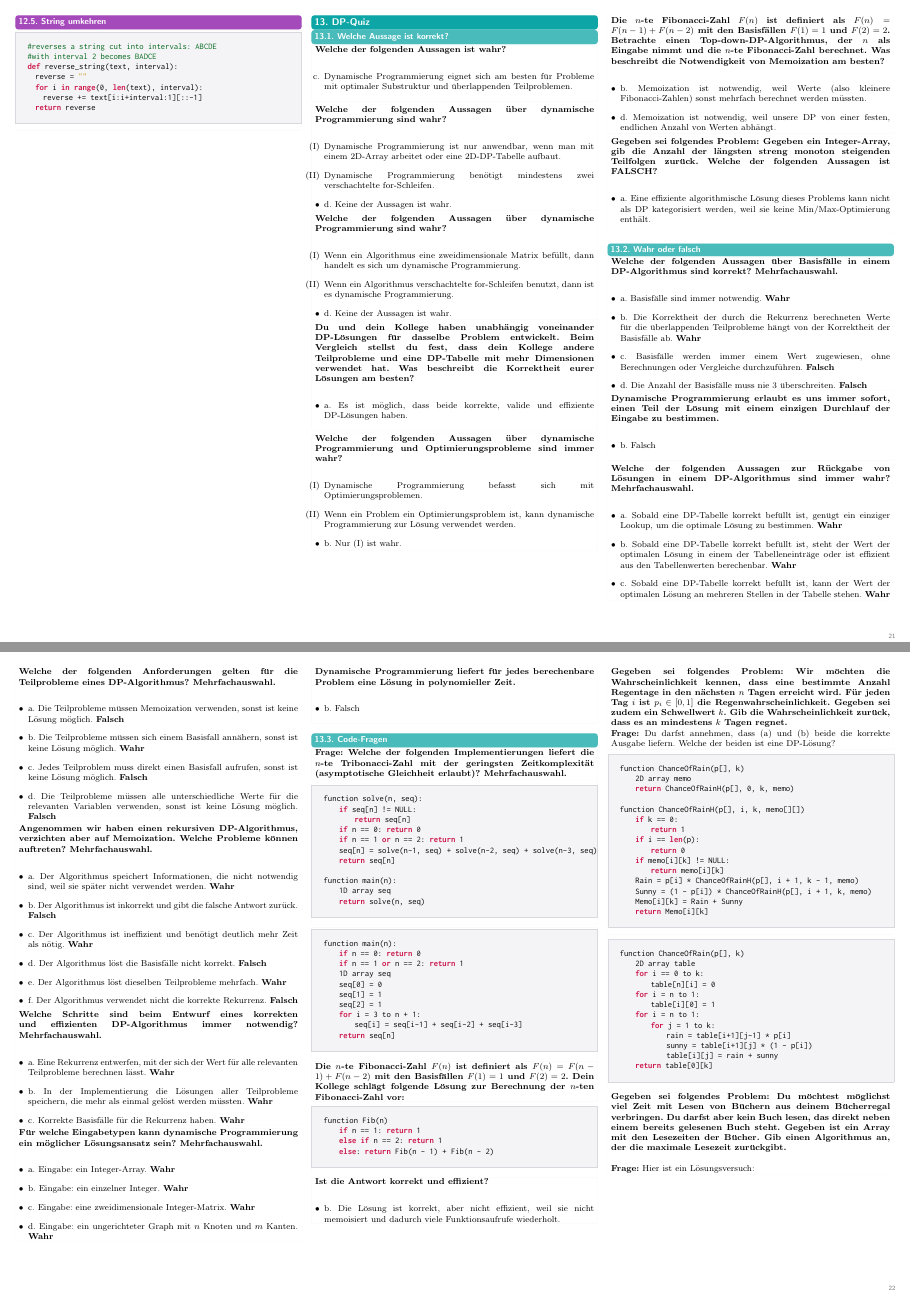
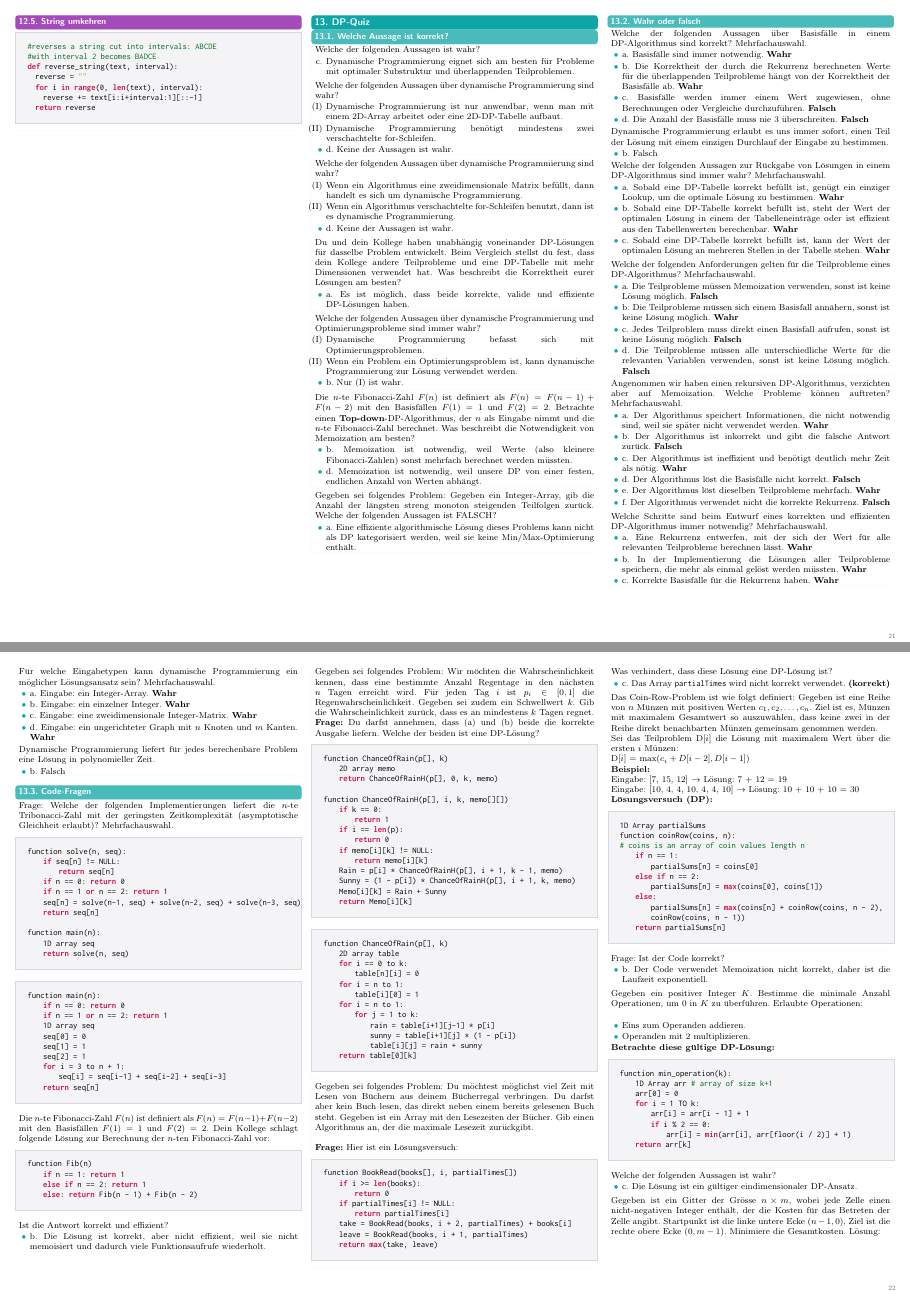
Before and after one commit to lhliddal/eth-informatik2-zsf-fs2026-hliddal, a LaTeX document (main.tex, which reads chapters/13_dp-quiz.tex): pages 21 and 22 of 24, joined at a grey line. Compiled offline with pdfLaTeX.

Commit message:
Rework Phase 3c-3: ch13 (DP-Quiz) Quiz-Muster
- 29 komplett fette Frage-Absaetze entboldet — bold bleibt den
  Wahr/Falsch-Verdikten und strukturellen Lead-ins vorbehalten
- 21 Antwort-itemize -> factlist (farbige Bullets)
- 5 ueberzaehlige \\ vor Listenende entfernt
- textbf: 62 -> 33 (alle verbleibenden semantisch korrekt)

Co-Authored-By: Claude Fable 5 <noreply@anthropic.com>

```diff
--- a/chapters/13_dp-quiz.tex
+++ b/chapters/13_dp-quiz.tex
@@ -3,65 +3,65 @@
 \subsection{Welche Aussage ist korrekt?}\label{sec:13-welche-aussage-ist-korrekt}
 
 \begin{contentbox}
-\textbf{Welche der folgenden Aussagen ist wahr?} \\
-\begin{itemize}
-    \item[c.] Dynamische Programmierung eignet sich am besten für Probleme mit optimaler Substruktur und überlappenden Teilproblemen. \\
-\end{itemize}
+Welche der folgenden Aussagen ist wahr?
+\begin{factlist}
+    \item[c.] Dynamische Programmierung eignet sich am besten für Probleme mit optimaler Substruktur und überlappenden Teilproblemen.
+\end{factlist}
 \end{contentbox}
 
 
 \begin{contentbox}
-\textbf{Welche der folgenden Aussagen über dynamische Programmierung sind wahr?} \\
-\begin{itemize}
+Welche der folgenden Aussagen über dynamische Programmierung sind wahr?
+\begin{factlist}
     \item[(I)] Dynamische Programmierung ist nur anwendbar, wenn man mit einem 2D-Array arbeitet oder eine 2D-DP-Tabelle aufbaut.
     \item[(II)] Dynamische Programmierung benötigt mindestens zwei verschachtelte for-Schleifen.
     \item d. Keine der Aussagen ist wahr.
-\end{itemize}
+\end{factlist}
 \end{contentbox}
 
 
 \begin{contentbox}
-\textbf{Welche der folgenden Aussagen über dynamische Programmierung sind wahr?} \\
-\begin{itemize}
+Welche der folgenden Aussagen über dynamische Programmierung sind wahr?
+\begin{factlist}
     \item[(I)] Wenn ein Algorithmus eine zweidimensionale Matrix befüllt, dann handelt es sich um dynamische Programmierung.
     \item[(II)] Wenn ein Algorithmus verschachtelte for-Schleifen benutzt, dann ist es dynamische Programmierung.
     \item d. Keine der Aussagen ist wahr.
-\end{itemize}
+\end{factlist}
 \end{contentbox}
 
 
 \begin{contentbox}
-\textbf{Du und dein Kollege haben unabhängig voneinander DP-Lösungen für dasselbe Problem entwickelt. Beim Vergleich stellst du fest, dass dein Kollege andere Teilprobleme und eine DP-Tabelle mit mehr Dimensionen verwendet hat. Was beschreibt die Korrektheit eurer Lösungen am besten?} \\
-\begin{itemize}
-    \item a. Es ist möglich, dass beide korrekte, valide und effiziente DP-Lösungen haben. \\
-\end{itemize}
+Du und dein Kollege haben unabhängig voneinander DP-Lösungen für dasselbe Problem entwickelt. Beim Vergleich stellst du fest, dass dein Kollege andere Teilprobleme und eine DP-Tabelle mit mehr Dimensionen verwendet hat. Was beschreibt die Korrektheit eurer Lösungen am besten?
+\begin{factlist}
+    \item a. Es ist möglich, dass beide korrekte, valide und effiziente DP-Lösungen haben.
+\end{factlist}
 \end{contentbox}
 
 
 \begin{contentbox}
-\textbf{Welche der folgenden Aussagen über dynamische Programmierung und Optimierungsprobleme sind immer wahr?} \\
-\begin{itemize}
+Welche der folgenden Aussagen über dynamische Programmierung und Optimierungsprobleme sind immer wahr?
+\begin{factlist}
     \item[(I)] Dynamische Programmierung befasst sich mit Optimierungsproblemen.
     \item[(II)] Wenn ein Problem ein Optimierungsproblem ist, kann dynamische Programmierung zur Lösung verwendet werden.
     \item b. Nur (I) ist wahr.
-\end{itemize}
+\end{factlist}
 \end{contentbox}
 
 
 \begin{contentbox}
-\textbf{Die $n$-te Fibonacci-Zahl $F(n)$ ist definiert als $F(n) = F(n-1) + F(n-2)$ mit den Basisfällen $F(1) = 1$ und $F(2) = 2$. Betrachte einen \textbf{Top-down}-DP-Algorithmus, der $n$ als Eingabe nimmt und die $n$-te Fibonacci-Zahl berechnet. Was beschreibt die Notwendigkeit von Memoization am besten?} \\
-\begin{itemize}
+Die $n$-te Fibonacci-Zahl $F(n)$ ist definiert als $F(n) = F(n-1) + F(n-2)$ mit den Basisfällen $F(1) = 1$ und $F(2) = 2$. Betrachte einen \textbf{Top-down}-DP-Algorithmus, der $n$ als Eingabe nimmt und die $n$-te Fibonacci-Zahl berechnet. Was beschreibt die Notwendigkeit von Memoization am besten?
+\begin{factlist}
     \item b. Memoization ist notwendig, weil Werte (also kleinere Fibonacci-Zahlen) sonst mehrfach berechnet werden müssten.
     \item d. Memoization ist notwendig, weil unsere DP von einer festen, endlichen Anzahl von Werten abhängt.
-\end{itemize}
+\end{factlist}
 \end{contentbox}
 
 
 \begin{contentbox}
-\textbf{Gegeben sei folgendes Problem: Gegeben ein Integer-Array, gib die Anzahl der längsten streng monoton steigenden Teilfolgen zurück. Welche der folgenden Aussagen ist FALSCH?} \\
-\begin{itemize}
-    \item a. Eine effiziente algorithmische Lösung dieses Problems kann nicht als DP kategorisiert werden, weil sie keine Min/Max-Optimierung enthält. \\
-\end{itemize}
+Gegeben sei folgendes Problem: Gegeben ein Integer-Array, gib die Anzahl der längsten streng monoton steigenden Teilfolgen zurück. Welche der folgenden Aussagen ist FALSCH?
+\begin{factlist}
+    \item a. Eine effiziente algorithmische Lösung dieses Problems kann nicht als DP kategorisiert werden, weil sie keine Min/Max-Optimierung enthält.
+\end{factlist}
 \end{contentbox}
 
 
@@ -69,83 +69,83 @@
 
 \subsection{Wahr oder falsch}\label{sec:13-wahr-oder-falsch}
 \begin{contentbox}
-\textbf{Welche der folgenden Aussagen über Basisfälle in einem DP-Algorithmus sind korrekt? Mehrfachauswahl.} \\
-\begin{itemize}
+Welche der folgenden Aussagen über Basisfälle in einem DP-Algorithmus sind korrekt? Mehrfachauswahl.
+\begin{factlist}
     \item a. Basisfälle sind immer notwendig. \textbf{Wahr}
     \item b. Die Korrektheit der durch die Rekurrenz berechneten Werte für die überlappenden Teilprobleme hängt von der Korrektheit der Basisfälle ab. \textbf{Wahr}
     \item c. Basisfälle werden immer einem Wert zugewiesen, ohne Berechnungen oder Vergleiche durchzuführen. \textbf{Falsch}
     \item d. Die Anzahl der Basisfälle muss nie 3 überschreiten. \textbf{Falsch}
-\end{itemize}
+\end{factlist}
 \end{contentbox}
 
 \begin{contentbox}
-\textbf{Dynamische Programmierung erlaubt es uns immer sofort, einen Teil der Lösung mit einem einzigen Durchlauf der Eingabe zu bestimmen.} \\
-\begin{itemize}
-    \item b. Falsch \\
-\end{itemize}
+Dynamische Programmierung erlaubt es uns immer sofort, einen Teil der Lösung mit einem einzigen Durchlauf der Eingabe zu bestimmen.
+\begin{factlist}
+    \item b. Falsch
+\end{factlist}
 \end{contentbox}
 
 \begin{contentbox}
-\textbf{Welche der folgenden Aussagen zur Rückgabe von Lösungen in einem DP-Algorithmus sind immer wahr? Mehrfachauswahl.} \\
-\begin{itemize}
+Welche der folgenden Aussagen zur Rückgabe von Lösungen in einem DP-Algorithmus sind immer wahr? Mehrfachauswahl.
+\begin{factlist}
     \item a. Sobald eine DP-Tabelle korrekt befüllt ist, genügt ein einziger Lookup, um die optimale Lösung zu bestimmen. \textbf{Wahr}
     \item b. Sobald eine DP-Tabelle korrekt befüllt ist, steht der Wert der optimalen Lösung in einem der Tabelleneinträge oder ist effizient aus den Tabellenwerten berechenbar. \textbf{Wahr}
     \item c. Sobald eine DP-Tabelle korrekt befüllt ist, kann der Wert der optimalen Lösung an mehreren Stellen in der Tabelle stehen. \textbf{Wahr}
-\end{itemize}
+\end{factlist}
 \end{contentbox}
 
 \begin{contentbox}
-\textbf{Welche der folgenden Anforderungen gelten für die Teilprobleme eines DP-Algorithmus? Mehrfachauswahl.} \\
-\begin{itemize}
+Welche der folgenden Anforderungen gelten für die Teilprobleme eines DP-Algorithmus? Mehrfachauswahl.
+\begin{factlist}
     \item a. Die Teilprobleme müssen Memoization verwenden, sonst ist keine Lösung möglich. \textbf{Falsch}
     \item b. Die Teilprobleme müssen sich einem Basisfall annähern, sonst ist keine Lösung möglich. \textbf{Wahr}
     \item c. Jedes Teilproblem muss direkt einen Basisfall aufrufen, sonst ist keine Lösung möglich. \textbf{Falsch}
     \item d. Die Teilprobleme müssen alle unterschiedliche Werte für die relevanten Variablen verwenden, sonst ist keine Lösung möglich. \textbf{Falsch}
-\end{itemize}
+\end{factlist}
 \end{contentbox}
 
 \begin{contentbox}
-\textbf{Angenommen wir haben einen rekursiven DP-Algorithmus, verzichten aber auf Memoization. Welche Probleme können auftreten? Mehrfachauswahl.} \\
-\begin{itemize}
+Angenommen wir haben einen rekursiven DP-Algorithmus, verzichten aber auf Memoization. Welche Probleme können auftreten? Mehrfachauswahl.
+\begin{factlist}
     \item a. Der Algorithmus speichert Informationen, die nicht notwendig sind, weil sie später nicht verwendet werden. \textbf{Wahr}
     \item b. Der Algorithmus ist inkorrekt und gibt die falsche Antwort zurück. \textbf{Falsch}
     \item c. Der Algorithmus ist ineffizient und benötigt deutlich mehr Zeit als nötig. \textbf{Wahr}
     \item d. Der Algorithmus löst die Basisfälle nicht korrekt. \textbf{Falsch}
     \item e. Der Algorithmus löst dieselben Teilprobleme mehrfach. \textbf{Wahr}
     \item f. Der Algorithmus verwendet nicht die korrekte Rekurrenz. \textbf{Falsch}
-\end{itemize}
+\end{factlist}
 \end{contentbox}
 
 \begin{contentbox}
-\textbf{Welche Schritte sind beim Entwurf eines korrekten und effizienten DP-Algorithmus immer notwendig? Mehrfachauswahl.} \\
-\begin{itemize}
+Welche Schritte sind beim Entwurf eines korrekten und effizienten DP-Algorithmus immer notwendig? Mehrfachauswahl.
+\begin{factlist}
     \item a. Eine Rekurrenz entwerfen, mit der sich der Wert für alle relevanten Teilprobleme berechnen lässt. \textbf{Wahr}
     \item b. In der Implementierung die Lösungen aller Teilprobleme speichern, die mehr als einmal gelöst werden müssten. \textbf{Wahr}
     \item c. Korrekte Basisfälle für die Rekurrenz haben. \textbf{Wahr}
-\end{itemize}
+\end{factlist}
 \end{contentbox}
 
 \begin{contentbox}
-\textbf{Für welche Eingabetypen kann dynamische Programmierung ein möglicher Lösungsansatz sein? Mehrfachauswahl.} \\
-\begin{itemize}
+Für welche Eingabetypen kann dynamische Programmierung ein möglicher Lösungsansatz sein? Mehrfachauswahl.
+\begin{factlist}
     \item a. Eingabe: ein Integer-Array. \textbf{Wahr}
     \item b. Eingabe: ein einzelner Integer. \textbf{Wahr}
     \item c. Eingabe: eine zweidimensionale Integer-Matrix. \textbf{Wahr}
     \item d. Eingabe: ein ungerichteter Graph mit $n$ Knoten und $m$ Kanten. \textbf{Wahr}
-\end{itemize}
+\end{factlist}
 \end{contentbox}
 
 \begin{contentbox}
-\textbf{Dynamische Programmierung liefert für jedes berechenbare Problem eine Lösung in polynomieller Zeit.} \\
-\begin{itemize}
-    \item b. Falsch \\
-\end{itemize}
+Dynamische Programmierung liefert für jedes berechenbare Problem eine Lösung in polynomieller Zeit.
+\begin{factlist}
+    \item b. Falsch
+\end{factlist}
 \end{contentbox}
 
 \subsection{Code-Fragen}\label{sec:13-code-fragen}
 
 \begin{contentbox}
-\textbf{Frage: Welche der folgenden Implementierungen liefert die $n$-te Tribonacci-Zahl mit der geringsten Zeitkomplexität (asymptotische Gleichheit erlaubt)? Mehrfachauswahl.}
+Frage: Welche der folgenden Implementierungen liefert die $n$-te Tribonacci-Zahl mit der geringsten Zeitkomplexität (asymptotische Gleichheit erlaubt)? Mehrfachauswahl.
 \end{contentbox}
 \begin{codebox}
 \begin{lstlisting}[style=CodeExpert]
@@ -188,14 +188,14 @@ function Fib(n)
 \end{lstlisting}
 \end{codebox}
 \begin{contentbox}
-\textbf{Ist die Antwort korrekt und effizient?} \\
-\begin{itemize}
+Ist die Antwort korrekt und effizient?
+\begin{factlist}
     \item b. Die Lösung ist korrekt, aber nicht effizient, weil sie nicht memoisiert und dadurch viele Funktionsaufrufe wiederholt.
-\end{itemize}
+\end{factlist}
 \end{contentbox}
 
 \begin{contentbox}
-\textbf{Gegeben sei folgendes Problem: Wir möchten die Wahrscheinlichkeit kennen, dass eine bestimmte Anzahl Regentage in den nächsten $n$ Tagen erreicht wird. Für jeden Tag $i$ ist $p_i \in [0, 1]$ die Regenwahrscheinlichkeit. Gegeben sei zudem ein Schwellwert $k$. Gib die Wahrscheinlichkeit zurück, dass es an mindestens $k$ Tagen regnet.} \\
+Gegeben sei folgendes Problem: Wir möchten die Wahrscheinlichkeit kennen, dass eine bestimmte Anzahl Regentage in den nächsten $n$ Tagen erreicht wird. Für jeden Tag $i$ ist $p_i \in [0, 1]$ die Regenwahrscheinlichkeit. Gegeben sei zudem ein Schwellwert $k$. Gib die Wahrscheinlichkeit zurück, dass es an mindestens $k$ Tagen regnet.
 \textbf{Frage:} Du darfst annehmen, dass (a) und (b) beide die korrekte Ausgabe liefern. Welche der beiden ist eine DP-Lösung?
 \end{contentbox}
 \begin{codebox}
@@ -287,19 +287,19 @@ function coinRow(coins, n):
 \end{lstlisting}
 \end{codebox}
 \begin{contentbox}
-\textbf{Frage: Ist der Code korrekt?}
-\begin{itemize}
+Frage: Ist der Code korrekt?
+\begin{factlist}
     \item b. Der Code verwendet Memoization nicht korrekt, daher ist die Laufzeit exponentiell.
-\end{itemize}
+\end{factlist}
 \end{contentbox}
 
 
 \begin{contentbox}
-\textbf{Gegeben ein positiver Integer $K$. Bestimme die minimale Anzahl Operationen, um $0$ in $K$ zu überführen. Erlaubte Operationen:}\\
-\begin{itemize}
+Gegeben ein positiver Integer $K$. Bestimme die minimale Anzahl Operationen, um $0$ in $K$ zu überführen. Erlaubte Operationen:\\
+\begin{factlist}
     \item Eins zum Operanden addieren.
     \item Operanden mit 2 multiplizieren.
-\end{itemize}
+\end{factlist}
 
 \textbf{Betrachte diese gültige DP-Lösung:}
 \end{contentbox}
```
Also changed, not shown: chapters/13_dp-quiz.tex (30 more changed lines).
